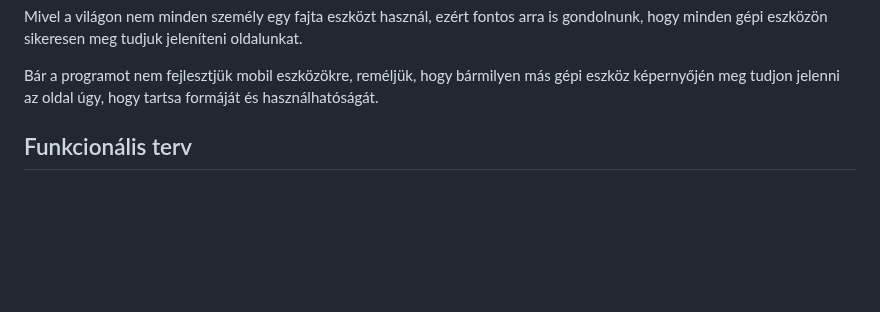
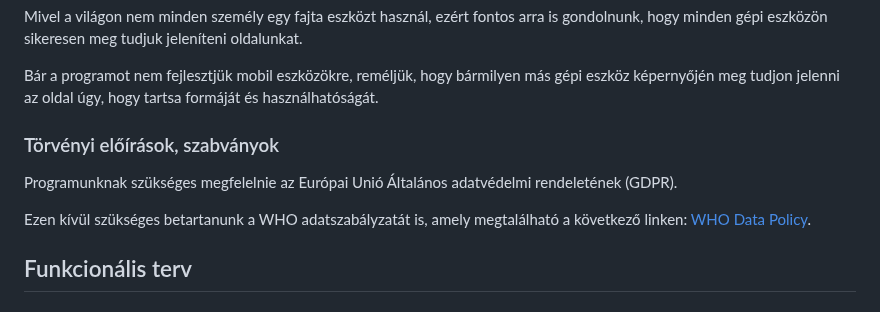
Before and after one commit to zsoltkovacs94/koffein-flu-prediction, a Markdown page: docs/rendszerterv.md, the part around the change. GitHub-like rendering; blank space fills up the shorter version.

Commit message:
rendszerterv.md Követelmények - Törvényi előírások, szabványok pontjának megírása

```diff
--- a/docs/rendszerterv.md
+++ b/docs/rendszerterv.md
@@ -200,7 +200,11 @@ Mivel a világon nem minden személy egy fajta eszközt használ, ezért fontos
 
 Bár a programot nem fejlesztjük mobil eszközökre, reméljük, hogy bármilyen más gépi eszköz képernyőjén meg tudjon jelenni az oldal úgy, hogy tartsa formáját és használhatóságát.
 
+### Törvényi előírások, szabványok
 
+Programunknak szükséges megfelelnie az Európai Unió Általános adatvédelmi rendeletének (GDPR).
+
+Ezen kívül szükséges betartanunk a WHO adatszabályzatát is, amely megtalálható a következő linken: [WHO Data Policy](https://www.who.int/about/policies/publishing/data-policy).
 
 ## Funkcionális terv
 
```
